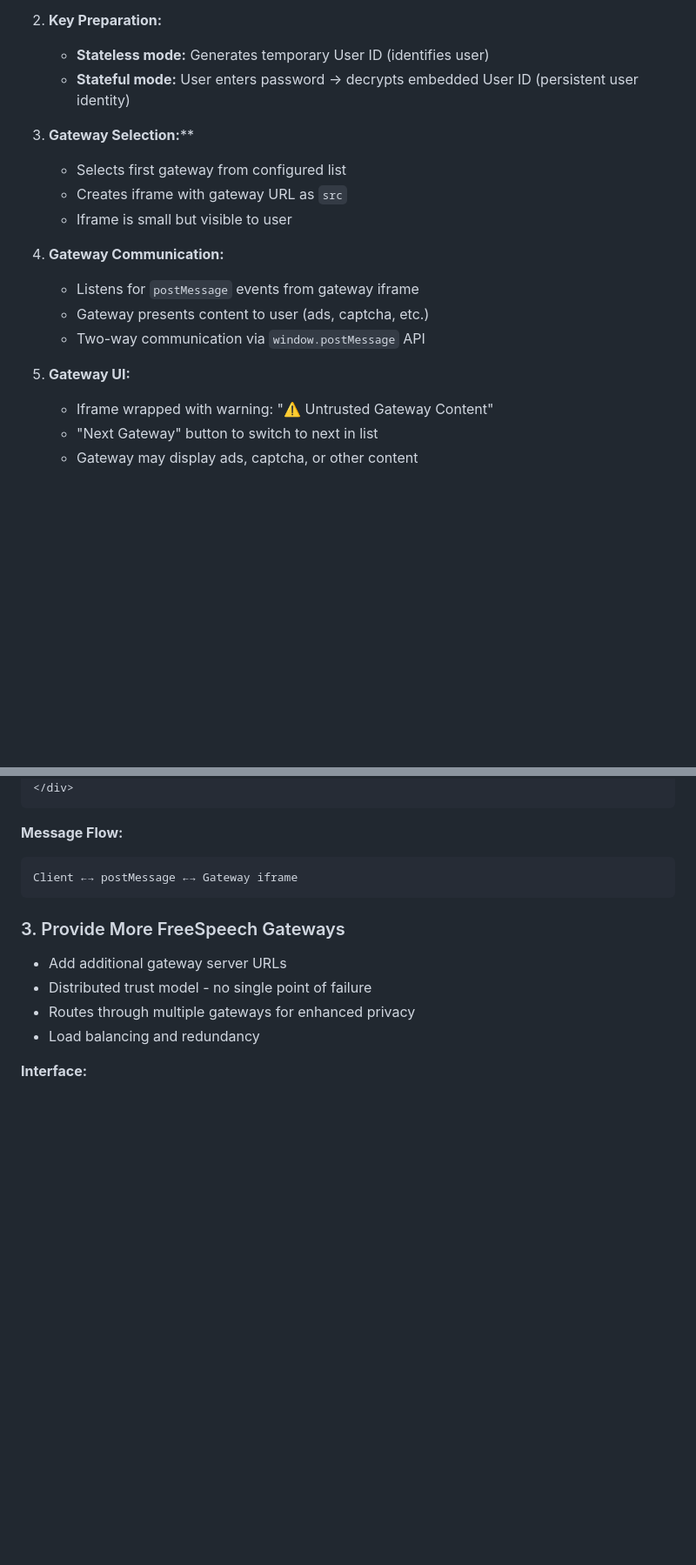
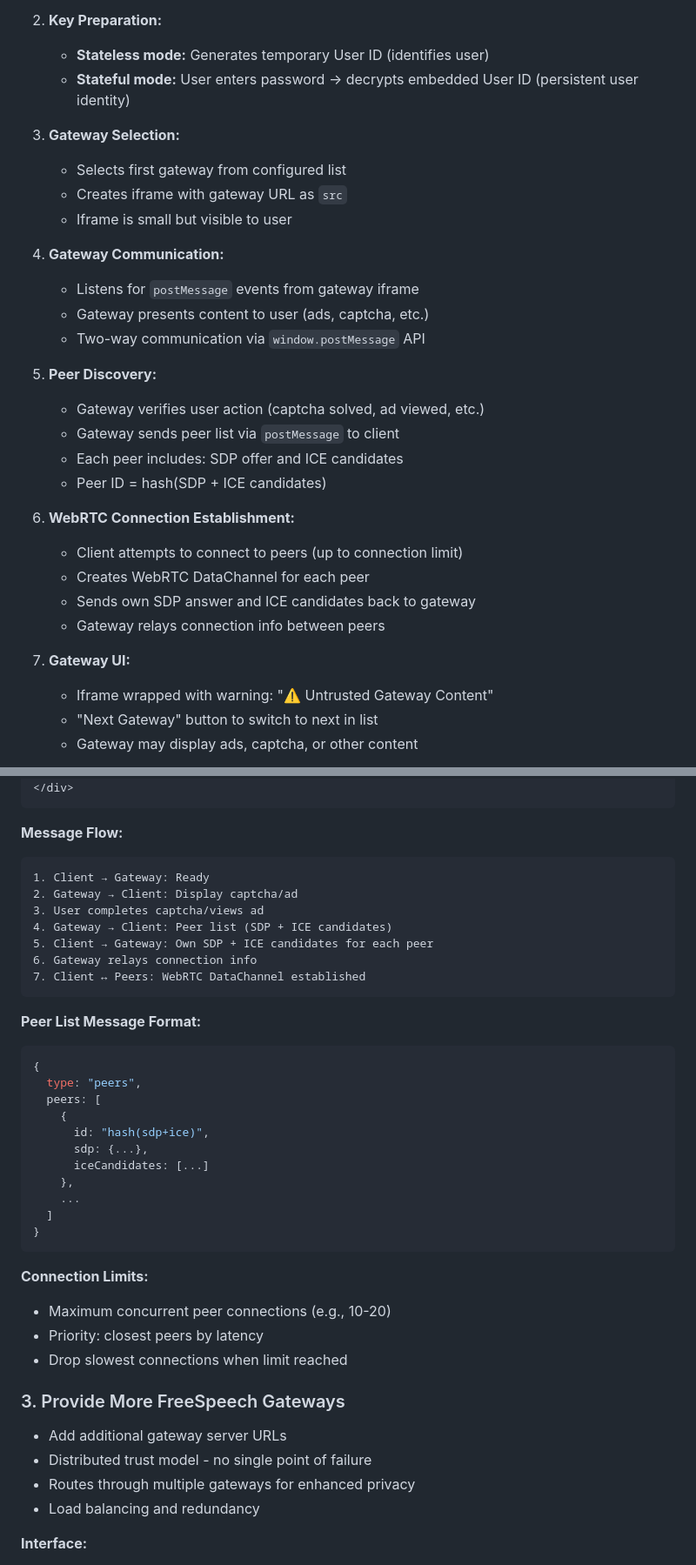
Before and after one commit to denisps/freespeechapp, a Markdown page: client/README.md, 2 parts joined by grey strips. Shown at 87% size. GitHub-like rendering; blank space fills up the shorter version.

Commit message:
Document peer discovery and WebRTC connection establishment
- Gateway sends peer list after captcha/ad verification
- Each peer includes SDP and ICE candidates
- Peer ID = hash(SDP + ICE candidates)
- Client connects to multiple peers (up to limit)
- Client sends own SDP/ICE back to gateway for relay
- WebRTC DataChannel established for P2P communication
- Connection limits and prioritization strategy

````diff
--- a/client/README.md
+++ b/client/README.md
@@ -109,17 +109,29 @@ When user starts the app (either stateless or stateful mode):
    - **Stateless mode:** Generates temporary User ID (identifies user)
    - **Stateful mode:** User enters password → decrypts embedded User ID (persistent user identity)
 
-3. **Gateway Selection:****
+3. **Gateway Selection:**
    - Selects first gateway from configured list
    - Creates iframe with gateway URL as `src`
    - Iframe is small but visible to user
 
-3. **Gateway Communication:**
+4. **Gateway Communication:**
    - Listens for `postMessage` events from gateway iframe
    - Gateway presents content to user (ads, captcha, etc.)
    - Two-way communication via `window.postMessage` API
 
-4. **Gateway UI:**
+5. **Peer Discovery:**
+   - Gateway verifies user action (captcha solved, ad viewed, etc.)
+   - Gateway sends peer list via `postMessage` to client
+   - Each peer includes: SDP offer and ICE candidates
+   - Peer ID = hash(SDP + ICE candidates)
+
+6. **WebRTC Connection Establishment:**
+   - Client attempts to connect to peers (up to connection limit)
+   - Creates WebRTC DataChannel for each peer
+   - Sends own SDP answer and ICE candidates back to gateway
+   - Gateway relays connection info between peers
+
+7. **Gateway UI:**
    - Iframe wrapped with warning: "⚠️ Untrusted Gateway Content"
    - "Next Gateway" button to switch to next in list
    - Gateway may display ads, captcha, or other content
@@ -143,8 +155,34 @@ When user starts the app (either stateless or stateful mode):
 
 **Message Flow:**
 ```
-Client ←→ postMessage ←→ Gateway iframe
+1. Client → Gateway: Ready
+2. Gateway → Client: Display captcha/ad
+3. User completes captcha/views ad
+4. Gateway → Client: Peer list (SDP + ICE candidates)
+5. Client → Gateway: Own SDP + ICE candidates for each peer
+6. Gateway relays connection info
+7. Client ↔ Peers: WebRTC DataChannel established
 ```
+
+**Peer List Message Format:**
+```javascript
+{
+  type: "peers",
+  peers: [
+    {
+      id: "hash(sdp+ice)",
+      sdp: {...},
+      iceCandidates: [...]
+    },
+    ...
+  ]
+}
+```
+
+**Connection Limits:**
+- Maximum concurrent peer connections (e.g., 10-20)
+- Priority: closest peers by latency
+- Drop slowest connections when limit reached
 
 ### 3. Provide More FreeSpeech Gateways
 - Add additional gateway server URLs
````
